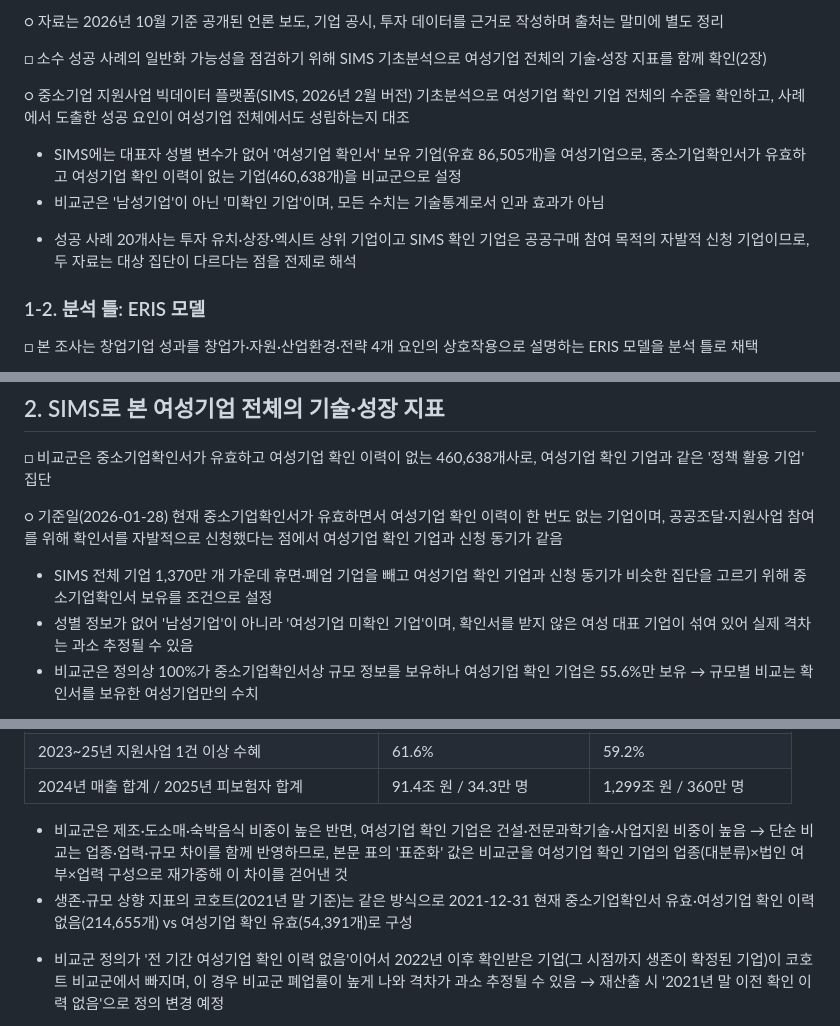
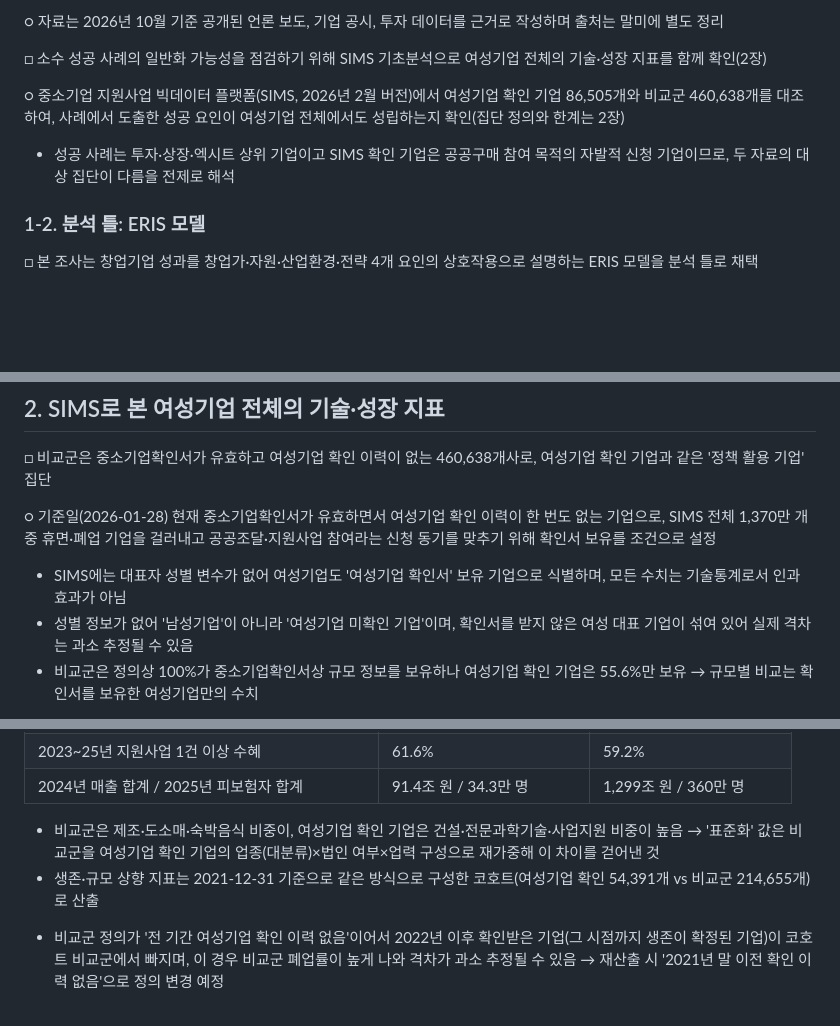
Before and after one commit to kosievalteam/kosi_evalteam, a Markdown page: 여성기업정책/여성창업테크기업_성공사례조사_SIMS반영.md, 3 parts joined by grey strips. Rendered like a GitHub page; blank space fills up the shorter version.

```diff
--- a/여성기업정책/여성창업테크기업_성공사례조사_SIMS반영.md
+++ b/여성기업정책/여성창업테크기업_성공사례조사_SIMS반영.md
@@ -28,12 +28,9 @@ Oct 15, 2026 · @미정쓰
 
 □ 소수 성공 사례의 일반화 가능성을 점검하기 위해 SIMS 기초분석으로 여성기업 전체의 기술·성장 지표를 함께 확인(2장)
 
-○ 중소기업 지원사업 빅데이터 플랫폼(SIMS, 2026년 2월 버전) 기초분석으로 여성기업 확인 기업 전체의 수준을 확인하고, 사례에서 도출한 성공 요인이 여성기업 전체에서도 성립하는지 대조
+○ 중소기업 지원사업 빅데이터 플랫폼(SIMS, 2026년 2월 버전)에서 여성기업 확인 기업 86,505개와 비교군 460,638개를 대조하여, 사례에서 도출한 성공 요인이 여성기업 전체에서도 성립하는지 확인(집단 정의와 한계는 2장)
 
-- SIMS에는 대표자 성별 변수가 없어 '여성기업 확인서' 보유 기업(유효 86,505개)을 여성기업으로, 중소기업확인서가 유효하고 여성기업 확인 이력이 없는 기업(460,638개)을 비교군으로 설정
-- 비교군은 '남성기업'이 아닌 '미확인 기업'이며, 모든 수치는 기술통계로서 인과 효과가 아님
-
-* 성공 사례 20개사는 투자 유치·상장·엑시트 상위 기업이고 SIMS 확인 기업은 공공구매 참여 목적의 자발적 신청 기업이므로, 두 자료는 대상 집단이 다르다는 점을 전제로 해석
+* 성공 사례는 투자·상장·엑시트 상위 기업이고 SIMS 확인 기업은 공공구매 참여 목적의 자발적 신청 기업이므로, 두 자료의 대상 집단이 다름을 전제로 해석
 
 ### 1-2. 분석 틀: ERIS 모델
 
@@ -196,9 +193,9 @@ Oct 15, 2026 · @미정쓰
 
 □ 비교군은 중소기업확인서가 유효하고 여성기업 확인 이력이 없는 460,638개사로, 여성기업 확인 기업과 같은 '정책 활용 기업' 집단
 
-○ 기준일(2026-01-28) 현재 중소기업확인서가 유효하면서 여성기업 확인 이력이 한 번도 없는 기업이며, 공공조달·지원사업 참여를 위해 확인서를 자발적으로 신청했다는 점에서 여성기업 확인 기업과 신청 동기가 같음
+○ 기준일(2026-01-28) 현재 중소기업확인서가 유효하면서 여성기업 확인 이력이 한 번도 없는 기업으로, SIMS 전체 1,370만 개 중 휴면·폐업 기업을 걸러내고 공공조달·지원사업 참여라는 신청 동기를 맞추기 위해 확인서 보유를 조건으로 설정
 
-- SIMS 전체 기업 1,370만 개 가운데 휴면·폐업 기업을 빼고 여성기업 확인 기업과 신청 동기가 비슷한 집단을 고르기 위해 중소기업확인서 보유를 조건으로 설정
+- SIMS에는 대표자 성별 변수가 없어 여성기업도 '여성기업 확인서' 보유 기업으로 식별하며, 모든 수치는 기술통계로서 인과 효과가 아님
 - 성별 정보가 없어 '남성기업'이 아니라 '여성기업 미확인 기업'이며, 확인서를 받지 않은 여성 대표 기업이 섞여 있어 실제 격차는 과소 추정될 수 있음
 - 비교군은 정의상 100%가 중소기업확인서상 규모 정보를 보유하나 여성기업 확인 기업은 55.6%만 보유 → 규모별 비교는 확인서를 보유한 여성기업만의 수치
 
@@ -220,8 +217,8 @@ Oct 15, 2026 · @미정쓰
 | 2023~25년 지원사업 1건 이상 수혜 | 61.6% | 59.2% |
 | 2024년 매출 합계 / 2025년 피보험자 합계 | 91.4조 원 / 34.3만 명 | 1,299조 원 / 360만 명 |
 
-- 비교군은 제조·도소매·숙박음식 비중이 높은 반면, 여성기업 확인 기업은 건설·전문과학기술·사업지원 비중이 높음 → 단순 비교는 업종·업력·규모 차이를 함께 반영하므로, 본문 표의 '표준화' 값은 비교군을 여성기업 확인 기업의 업종(대분류)×법인 여부×업력 구성으로 재가중해 이 차이를 걷어낸 것
-- 생존·규모 상향 지표의 코호트(2021년 말 기준)는 같은 방식으로 2021-12-31 현재 중소기업확인서 유효·여성기업 확인 이력 없음(214,655개) vs 여성기업 확인 유효(54,391개)로 구성
+- 비교군은 제조·도소매·숙박음식 비중이, 여성기업 확인 기업은 건설·전문과학기술·사업지원 비중이 높음 → '표준화' 값은 비교군을 여성기업 확인 기업의 업종(대분류)×법인 여부×업력 구성으로 재가중해 이 차이를 걷어낸 것
+- 생존·규모 상향 지표는 2021-12-31 기준으로 같은 방식으로 구성한 코호트(여성기업 확인 54,391개 vs 비교군 214,655개)로 산출
 
 * 비교군 정의가 '전 기간 여성기업 확인 이력 없음'이어서 2022년 이후 확인받은 기업(그 시점까지 생존이 확정된 기업)이 코호트 비교군에서 빠지며, 이 경우 비교군 폐업률이 높게 나와 격차가 과소 추정될 수 있음 → 재산출 시 '2021년 말 이전 확인 이력 없음'으로 정의 변경 예정
 
```
Also changed, not shown: other parts of 여성기업정책/여성창업테크기업_성공사례조사_SIMS반영.md (+4 -9 lines).
